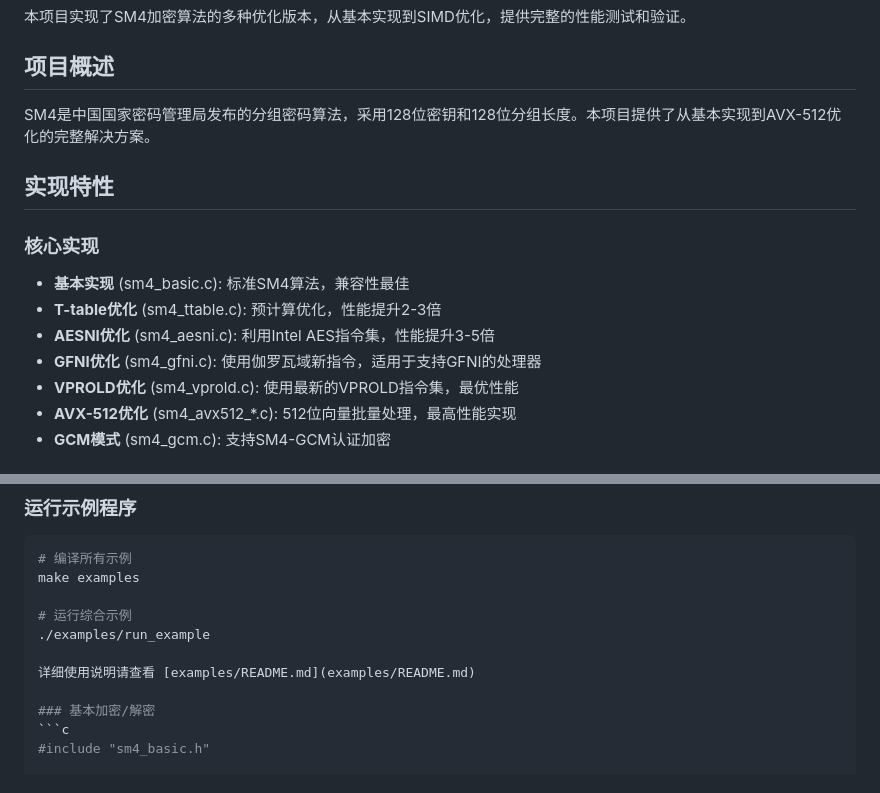
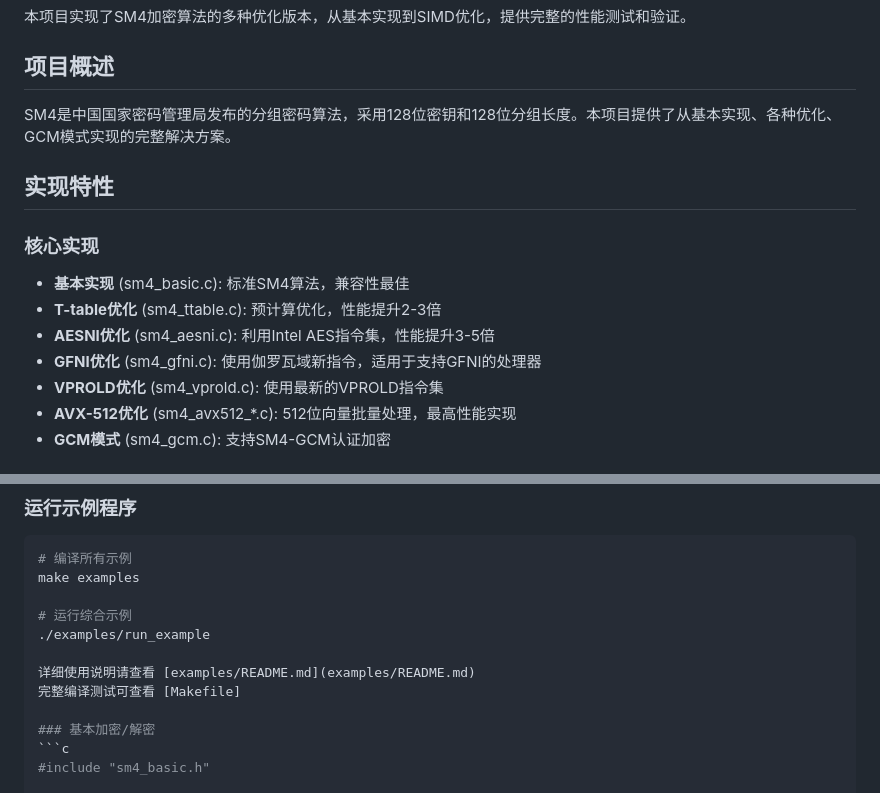
Before and after one commit to PatrickLeibni/crypto, a Markdown page: Project1/README.md, 2 parts joined by grey strips. Rendered like a GitHub page.

````diff
--- a/Project1/README.md
+++ b/Project1/README.md
@@ -4,7 +4,7 @@
 
 ## 项目概述
 
-SM4是中国国家密码管理局发布的分组密码算法，采用128位密钥和128位分组长度。本项目提供了从基本实现到AVX-512优化的完整解决方案。
+SM4是中国国家密码管理局发布的分组密码算法，采用128位密钥和128位分组长度。本项目提供了从基本实现、各种优化、GCM模式实现的完整解决方案。
 
 ## 实现特性
 
@@ -13,7 +13,7 @@ SM4是中国国家密码管理局发布的分组密码算法，采用128位密
 - **T-table优化** (sm4_ttable.c): 预计算优化，性能提升2-3倍
 - **AESNI优化** (sm4_aesni.c): 利用Intel AES指令集，性能提升3-5倍
 - **GFNI优化** (sm4_gfni.c): 使用伽罗瓦域新指令，适用于支持GFNI的处理器
-- **VPROLD优化** (sm4_vprold.c): 使用最新的VPROLD指令集，最优性能
+- **VPROLD优化** (sm4_vprold.c): 使用最新的VPROLD指令集
 - **AVX-512优化** (sm4_avx512_*.c): 512位向量批量处理，最高性能实现
 - **GCM模式** (sm4_gcm.c): 支持SM4-GCM认证加密
 
@@ -70,6 +70,7 @@ make examples
 ./examples/run_example
 
 详细使用说明请查看 [examples/README.md](examples/README.md)
+完整编译测试可查看 [Makefile]
 
 ### 基本加密/解密
 ```c
````
